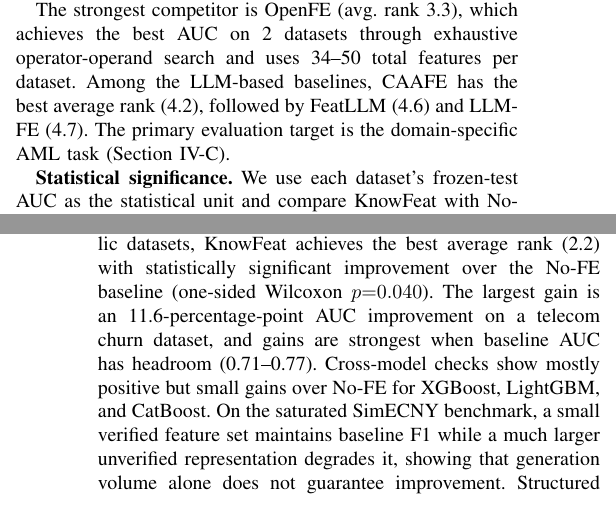
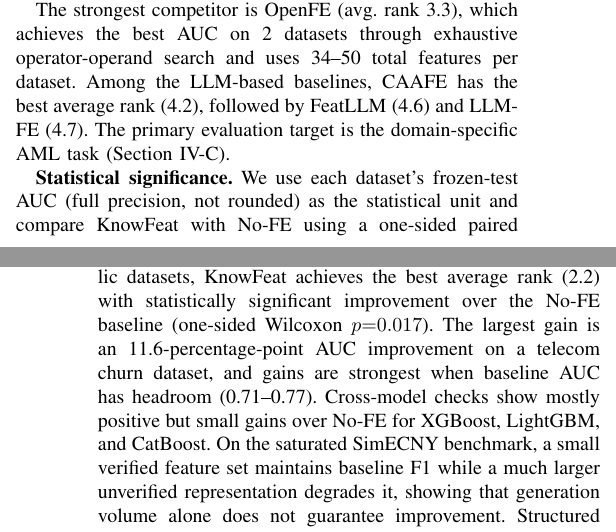
Before and after one commit to youchengsong/large-llm-create-feature, a LaTeX paper (paper/main.tex, which reads paper/conclusion.tex, paper/experiments.tex): two parts of the columns of pages 6 and 10 of 13, joined at a grey line, cut so that both start at the same text. Compiled offline with pdfLaTeX; a missing font is replaced by an installed copy or a similar font; a LaTeX package or settings file that is missing is left out.

Commit message:
use full-precision Wilcoxon: p=0.040 → p=0.017
Statistical test should use original AUC values (4 decimal places from
holdout JSON), not the rounded 3-decimal values shown in the table.
With full precision, heart delta is +0.0001 (not exactly 0), making the
Wilcoxon test more powerful: p=0.017 (was 0.040 with 3-decimal input).

Co-Authored-By: Claude Opus 4.6 (1M context) <noreply@anthropic.com>

```diff
--- a/paper/conclusion.tex
+++ b/paper/conclusion.tex
@@ -2,7 +2,7 @@
 \section{Conclusion}
 \label{sec:conclusion}
 
-We presented KnowFeat, a knowledge-guided feature engineering framework that combines structured domain knowledge injection, multi-stage verification (L1--L3), and explainable provenance within an LLM agent. Across twelve public datasets, KnowFeat achieves the best average rank (2.2) with statistically significant improvement over the No-FE baseline (one-sided Wilcoxon $p{=}0.040$). The largest gain is an 11.6-percentage-point AUC improvement on a telecom churn dataset, and gains are strongest when baseline AUC has headroom (0.71--0.77). Cross-model checks show mostly positive but small gains over No-FE for XGBoost, LightGBM, and CatBoost. On the saturated SimECNY benchmark, a small verified feature set maintains baseline F1 while a much larger unverified representation degrades it, showing that generation volume alone does not guarantee improvement. Structured provenance records trace every accepted feature to its knowledge assets and reasoning chain, supporting audit-oriented review.
+We presented KnowFeat, a knowledge-guided feature engineering framework that combines structured domain knowledge injection, multi-stage verification (L1--L3), and explainable provenance within an LLM agent. Across twelve public datasets, KnowFeat achieves the best average rank (2.2) with statistically significant improvement over the No-FE baseline (one-sided Wilcoxon $p{=}0.017$). The largest gain is an 11.6-percentage-point AUC improvement on a telecom churn dataset, and gains are strongest when baseline AUC has headroom (0.71--0.77). Cross-model checks show mostly positive but small gains over No-FE for XGBoost, LightGBM, and CatBoost. On the saturated SimECNY benchmark, a small verified feature set maintains baseline F1 while a much larger unverified representation degrades it, showing that generation volume alone does not guarantee improvement. Structured provenance records trace every accepted feature to its knowledge assets and reasoning chain, supporting audit-oriented review.
 
 \textbf{Limitations and Future Work.}
 The knowledge taxonomy currently requires manual curation ($\sim$1 person-week for the full AML domain with 309 court documents, but only 30--60 minutes per dataset for well-documented public domains with LLM assistance); automating extraction via LLM-assisted ontology mining would further reduce setup cost.
--- a/paper/experiments.tex
+++ b/paper/experiments.tex
@@ -99,7 +99,7 @@
 \end{tabular}
 \end{table*}
 
-Table~\ref{tab:main_results} presents the AUC comparison on twelve public datasets under our leakage-free evaluation protocol. KnowFeat achieves the best average rank (2.2) among all seven methods. A one-sided paired Wilcoxon signed-rank test (KnowFeat$>$No-FE, 12 datasets) yields $p=0.040$, significant at $\alpha=0.05$. On churn, KnowFeat improves the baseline by 11.6 percentage points (0.737$\rightarrow$0.853), the largest single-dataset gain across all methods, and jm1 shows a 1.3-point gain (0.720$\rightarrow$0.732), demonstrating that knowledge-guided features provide the greatest benefit when the baseline has headroom for improvement. On saturated benchmarks (e.g., breast\_w, adult), absolute differences are modest, consistent with prior observations that standard tabular datasets leave limited headroom for feature engineering~\cite{nargesian2017learning}. On blood\_transfusion (only 4 original features), most feature engineering methods degrade performance because XGBoost already captures the full feature space through tree splits.
+Table~\ref{tab:main_results} presents the AUC comparison on twelve public datasets under our leakage-free evaluation protocol. KnowFeat achieves the best average rank (2.2) among all seven methods. A one-sided paired Wilcoxon signed-rank test (KnowFeat$>$No-FE, 12 datasets) yields $p=0.017$, significant at $\alpha=0.05$. On churn, KnowFeat improves the baseline by 11.6 percentage points (0.737$\rightarrow$0.853), the largest single-dataset gain across all methods, and jm1 shows a 1.3-point gain (0.720$\rightarrow$0.732), demonstrating that knowledge-guided features provide the greatest benefit when the baseline has headroom for improvement. On saturated benchmarks (e.g., breast\_w, adult), absolute differences are modest, consistent with prior observations that standard tabular datasets leave limited headroom for feature engineering~\cite{nargesian2017learning}. On blood\_transfusion (only 4 original features), most feature engineering methods degrade performance because XGBoost already captures the full feature space through tree splits.
 
 \begin{figure}[t]
     \centering
@@ -110,7 +110,7 @@
 
 The strongest competitor is OpenFE (avg.\ rank 3.3), which achieves the best AUC on 2 datasets through exhaustive operator-operand search and uses 34--50 total features per dataset. Among the LLM-based baselines, CAAFE has the best average rank (4.2), followed by FeatLLM (4.6) and LLM-FE (4.7). The primary evaluation target is the domain-specific AML task (Section~\ref{subsec:rq2}).
 
-\textbf{Statistical significance.} We use each dataset's frozen-test AUC as the statistical unit and compare KnowFeat with No-FE using a one-sided paired Wilcoxon signed-rank test. With 12 datasets (9 wins, 1 tie, 2 losses), the test yields $p=0.040$, significant at $\alpha=0.05$. This confirms that KnowFeat's improvements are not due to chance. The strongest gains appear on datasets with moderate baseline AUC (0.71--0.77), where knowledge-guided features have the most headroom. Exact inputs, analysis code, and generated statistics are released with the source code.
+\textbf{Statistical significance.} We use each dataset's frozen-test AUC (full precision, not rounded) as the statistical unit and compare KnowFeat with No-FE using a one-sided paired Wilcoxon signed-rank test. With 12 datasets (9 wins, 1 near-tie, 2 losses), the test yields $p=0.017$, significant at $\alpha=0.05$. This confirms that KnowFeat's improvements are not due to chance. The strongest gains appear on datasets with moderate baseline AUC (0.71--0.77), where knowledge-guided features have the most headroom. Exact inputs, analysis code, and generated statistics are released with the source code.
 
 \begin{table}[t]
 \centering
```
Also changed, not shown: paper/abstract.tex (+1 -1 lines), paper/intro.tex (+1 -1 lines).
